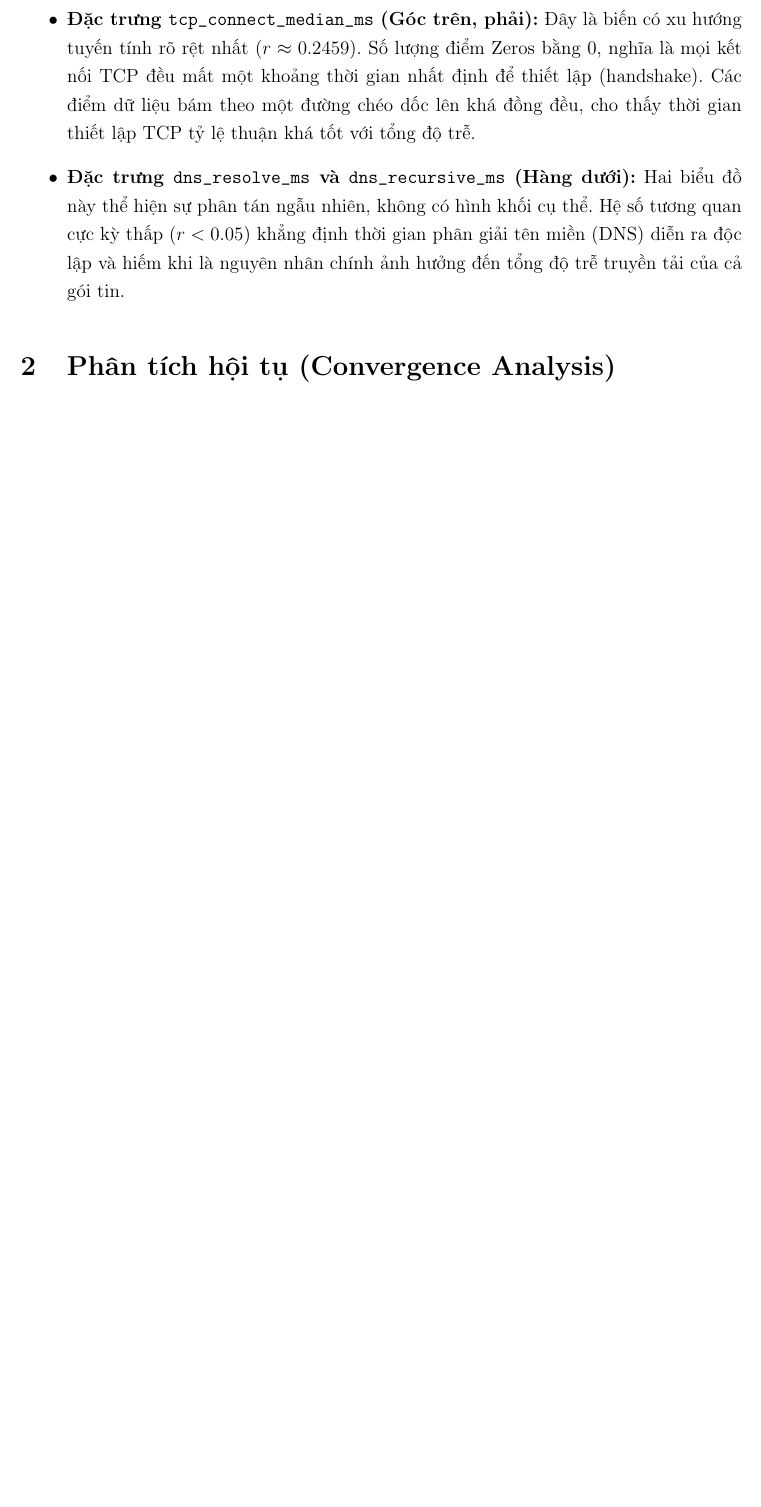
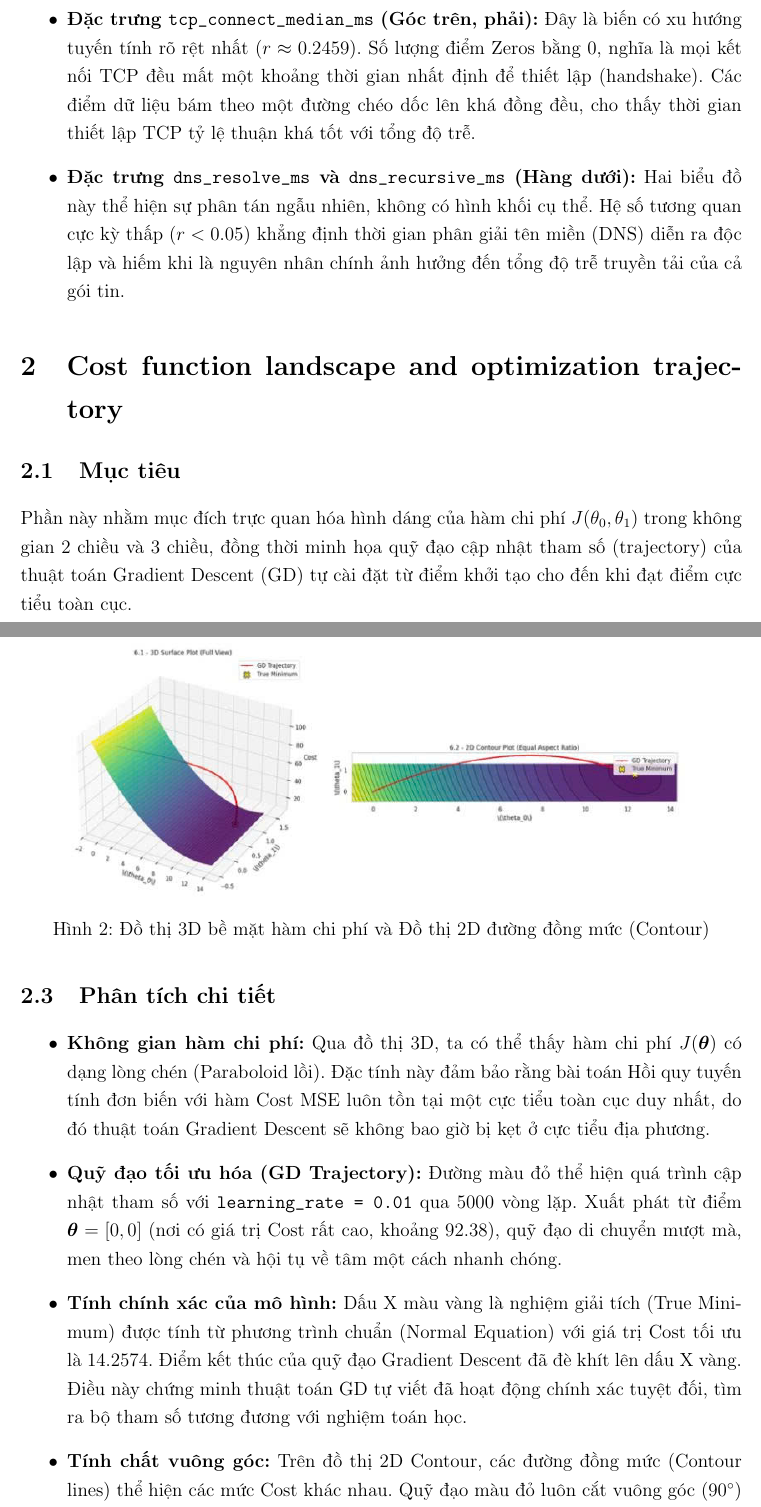
Before and after one commit to shirmtry/LATEX_MAI391, a LaTeX document (main.tex, which reads chapters/bai_06.tex): part of page 5 of 10 before the commit and two parts of pages 5 and 6 of 12 after it, the two joined at a grey line, cut so that both start at the same text, the shorter picture padded with empty space. Compiled offline with pdfLaTeX.

Commit message:
Fix 06.tex and upload 07.jpg

```diff
--- a/chapters/bai_06.tex
+++ b/chapters/bai_06.tex
@@ -1,10 +1,10 @@
 % =========================================================
-% BÀI 6: PHÂN TÍCH HỘI TỤ (CONVERGENCE ANALYSIS)
+% BÀI 6: BỀ MẶT HÀM CHI PHÍ VÀ QUỸ ĐẠO TỐI ƯU
 % =========================================================
-\section{Phân tích hội tụ (Convergence Analysis)}
+\section{Cost function landscape and optimization trajectory}
 
 \subsection{Mục tiêu}
-Đánh giá tốc độ hội tụ của thuật toán Gradient Descent thông qua việc biểu diễn giá trị hàm chi phí \(J(\boldsymbol{\theta})\) theo số vòng lặp (iterations). Đồng thời, thực hiện so sánh thực nghiệm để lựa chọn ra tốc độ học (Learning Rate - LR) tối ưu nhất.
+Phần này nhằm mục đích trực quan hóa hình dáng của hàm chi phí \(J(\theta_0, \theta_1)\) trong không gian 2 chiều và 3 chiều, đồng thời minh họa quỹ đạo cập nhật tham số (trajectory) của thuật toán Gradient Descent (GD) tự cài đặt từ điểm khởi tạo cho đến khi đạt điểm cực tiểu toàn cục.
 
 \subsection{Kết quả thực hiện}
 
@@ -14,2 +12,5 @@
+\chenhinh{figures/06.jpg}
+{Đồ thị 3D bề mặt hàm chi phí và Đồ thị 2D đường đồng mức (Contour)}
+{fig:cost_landscape}
 
 \subsection{Phân tích chi tiết}
@@ -17,7 +17,9 @@
 
 \begin{itemize}
-    \item \textbf{LR = 0.001 (Đường màu đỏ - Quá chậm):} Đường cong Cost giảm từ từ với độ dốc thấp. Sau \(3000\) vòng lặp, giá trị Cost vẫn chưa chạm tới mức tối ưu (đường nét đứt đen). Điều này cho thấy LR quá nhỏ khiến mô hình học quá chậm và lãng phí tài nguyên tính toán.
+    \item \textbf{Không gian hàm chi phí:} Qua đồ thị 3D, ta có thể thấy hàm chi phí \(J(\boldsymbol{\theta})\) có dạng lòng chén (Paraboloid lồi). Đặc tính này đảm bảo rằng bài toán Hồi quy tuyến tính đơn biến với hàm Cost MSE luôn tồn tại một cực tiểu toàn cục duy nhất, do đó thuật toán Gradient Descent sẽ không bao giờ bị kẹt ở cực tiểu địa phương.
 
-    \item \textbf{LR = 0.1 (Đường màu xanh lá - Quá nhanh):} Mô hình lao dốc cực nhanh và chạm đáy chỉ sau khoảng \(100\) vòng lặp đầu tiên. Tuy nhiên, bước nhảy quá lớn (large step size) tiềm ẩn rủi ro dao động mạnh (zig-zag) hoặc phân kỳ (văng ra ngoài không gian nghiệm) nếu dữ liệu đầu vào không được chuẩn hóa tốt.
+    \item \textbf{Quỹ đạo tối ưu hóa (GD Trajectory):} Đường màu đỏ thể hiện quá trình cập nhật tham số với \texttt{learning\_rate = 0.01} qua \(5000\) vòng lặp. Xuất phát từ điểm \(\boldsymbol{\theta} = [0,0]\) (nơi có giá trị Cost rất cao, khoảng \(92.38\)), quỹ đạo di chuyển mượt mà, men theo lòng chén và hội tụ về tâm một cách nhanh chóng.
 
-    \item \textbf{LR = 0.01 (Đường màu xanh dương - Tối ưu):} Đây là mức Learning Rate được nhóm lựa chọn. Đường cong Cost giảm rất nhanh nhưng vẫn giữ được độ mượt mà, không bị dao động. Kết quả phân tích bằng thuật toán quét cho thấy, mô hình đạt mức tối ưu (sai số \(< 0.001\) so với Normal Equation) ngay tại vòng lặp thứ \(617\).
+    \item \textbf{Tính chính xác của mô hình:} Dấu X màu vàng là nghiệm giải tích (True Minimum) được tính từ phương trình chuẩn (Normal Equation) với giá trị Cost tối ưu là \(14.2574\). Điểm kết thúc của quỹ đạo Gradient Descent đã đè khít lên dấu X vàng. Điều này chứng minh thuật toán GD tự viết đã hoạt động chính xác tuyệt đối, tìm ra bộ tham số tương đương với nghiệm toán học.
+
+    \item \textbf{Tính chất vuông góc:} Trên đồ thị 2D Contour, các đường đồng mức (Contour lines) thể hiện các mức Cost khác nhau. Quỹ đạo màu đỏ luôn cắt vuông góc (\(90^\circ\)) với các đường đồng mức. Điều này hoàn toàn khớp với lý thuyết: vector Gradient \(\nabla J(\boldsymbol{\theta})\) luôn vuông góc với đường đồng mức của hàm số tại điểm đó.
```
Also changed, not shown: chapters/bai_07.tex (+28 -0 lines), figures/06.jpg (added), figures/07.jpg (added), chapters/bai_06.tex (10 more changed lines).
